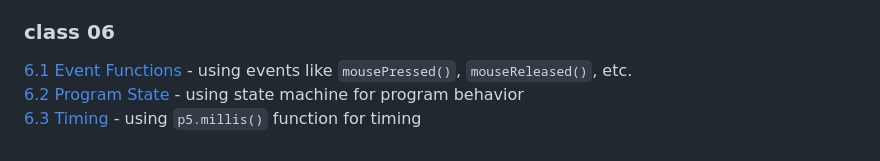
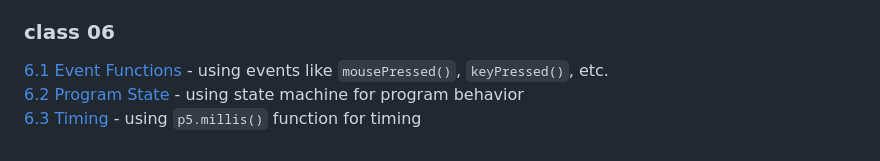
Before and after one commit to pa-nik/SP23-HSCI-234, a Markdown page: README.md, the part around the change. Drawn GitHub-style.

```diff
--- a/README.md
+++ b/README.md
@@ -58,6 +58,6 @@ Examples below can be viewed and run on GitHub Pages at:
 
 ### class 06
 
-[6.1 Event Functions](class06/6.1-event-functions) - using events like  `mousePressed()`, `mouseReleased()`, etc.
+[6.1 Event Functions](class06/6.1-event-functions) - using events like  `mousePressed()`, `keyPressed()`, etc.
 [6.2 Program State](class06/6.2-program-state) - using state machine for program behavior
 [6.3 Timing](class06/6.3-timing) - using `p5.millis()` function for timing
```
